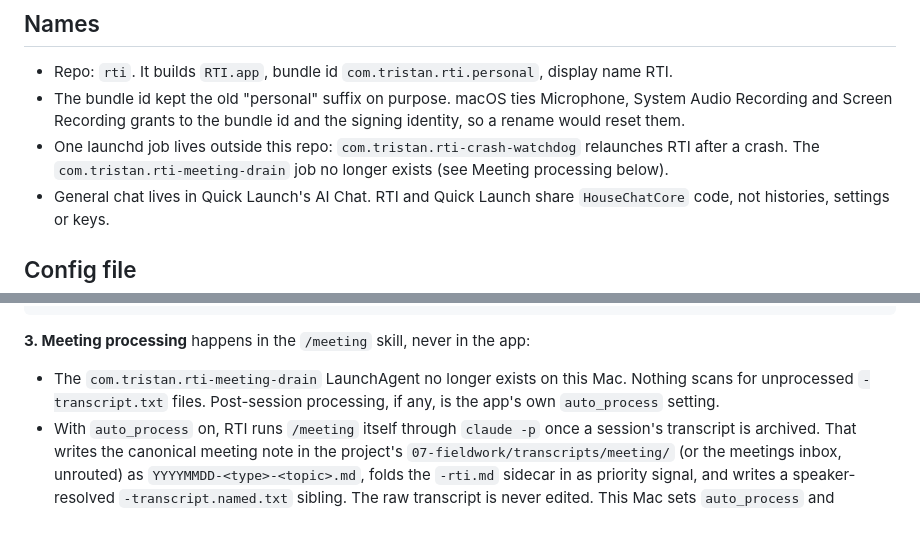
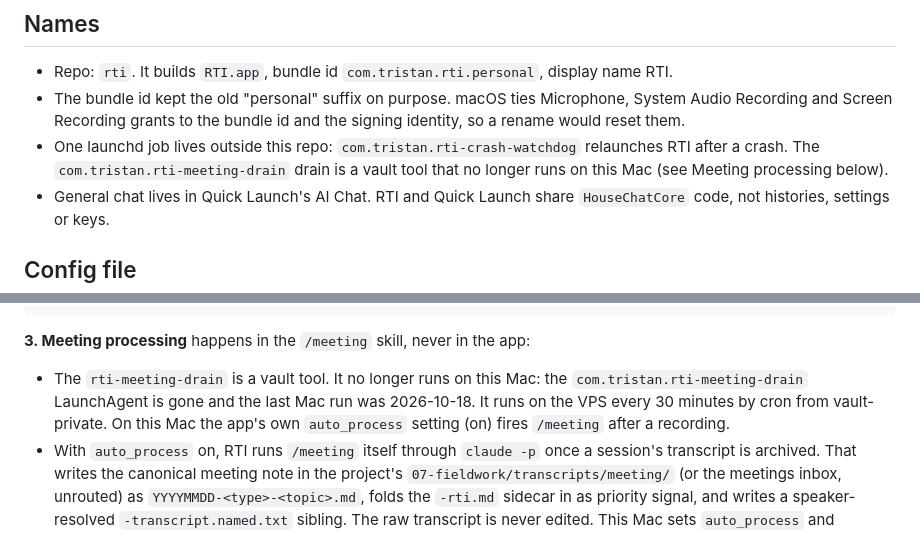
Before and after one commit to tristan-mcinnis/rti, a Markdown page: docs/personal-setup.md, 2 parts joined by grey strips. GitHub-like rendering.

Commit message:
personal-setup: the drain still runs on the VPS, not on this Mac
The vault drain script exists and runs on the VPS every 30 minutes by
cron. Only the Mac LaunchAgent is gone (last Mac run 2026-10-18).

Co-Authored-By: Claude Fable 5.1 <noreply@anthropic.com>

```diff
--- a/docs/personal-setup.md
+++ b/docs/personal-setup.md
@@ -8,7 +8,7 @@ general terms. This file records the specific wiring, with `~` paths.
 
 - Repo: `rti`. It builds `RTI.app`, bundle id `com.tristan.rti.personal`, display name RTI.
 - The bundle id kept the old "personal" suffix on purpose. macOS ties Microphone, System Audio Recording and Screen Recording grants to the bundle id and the signing identity, so a rename would reset them.
-- One launchd job lives outside this repo: `com.tristan.rti-crash-watchdog` relaunches RTI after a crash. The `com.tristan.rti-meeting-drain` job no longer exists (see Meeting processing below).
+- One launchd job lives outside this repo: `com.tristan.rti-crash-watchdog` relaunches RTI after a crash. The `com.tristan.rti-meeting-drain` drain is a vault tool that no longer runs on this Mac (see Meeting processing below).
 - General chat lives in Quick Launch's AI Chat. RTI and Quick Launch share `HouseChatCore` code, not histories, settings or keys.
 
 ## Config file
@@ -66,7 +66,7 @@ Every `.md` file carries YAML frontmatter (`title`, `type: reference`, `date`, `
 
 **3. Meeting processing** happens in the `/meeting` skill, never in the app:
 
-- The `com.tristan.rti-meeting-drain` LaunchAgent no longer exists on this Mac. Nothing scans for unprocessed `-transcript.txt` files. Post-session processing, if any, is the app's own `auto_process` setting.
+- The `rti-meeting-drain` is a vault tool. It no longer runs on this Mac: the `com.tristan.rti-meeting-drain` LaunchAgent is gone and the last Mac run was 2026-10-18. It runs on the VPS every 30 minutes by cron from vault-private. On this Mac the app's own `auto_process` setting (on) fires `/meeting` after a recording.
 - With `auto_process` on, RTI runs `/meeting` itself through `claude -p` once a session's transcript is archived. That writes the canonical meeting note in the project's `07-fieldwork/transcripts/meeting/` (or the meetings inbox, unrouted) as `YYYYMMDD-<type>-<topic>.md`, folds the `-rti.md` sidecar in as priority signal, and writes a speaker-resolved `-transcript.named.txt` sibling. The raw transcript is never edited. This Mac sets `auto_process` and `auto_process_scoped_tools` to true. Both default to false for everyone else. The run uses `--permission-mode acceptEdits` plus a fixed `--allowedTools` list; RTI never passes `--dangerously-skip-permissions`.
 - The assistant's `search_vault` tool is a local keyword scan of the notes folder. There is no search index.
 
```
